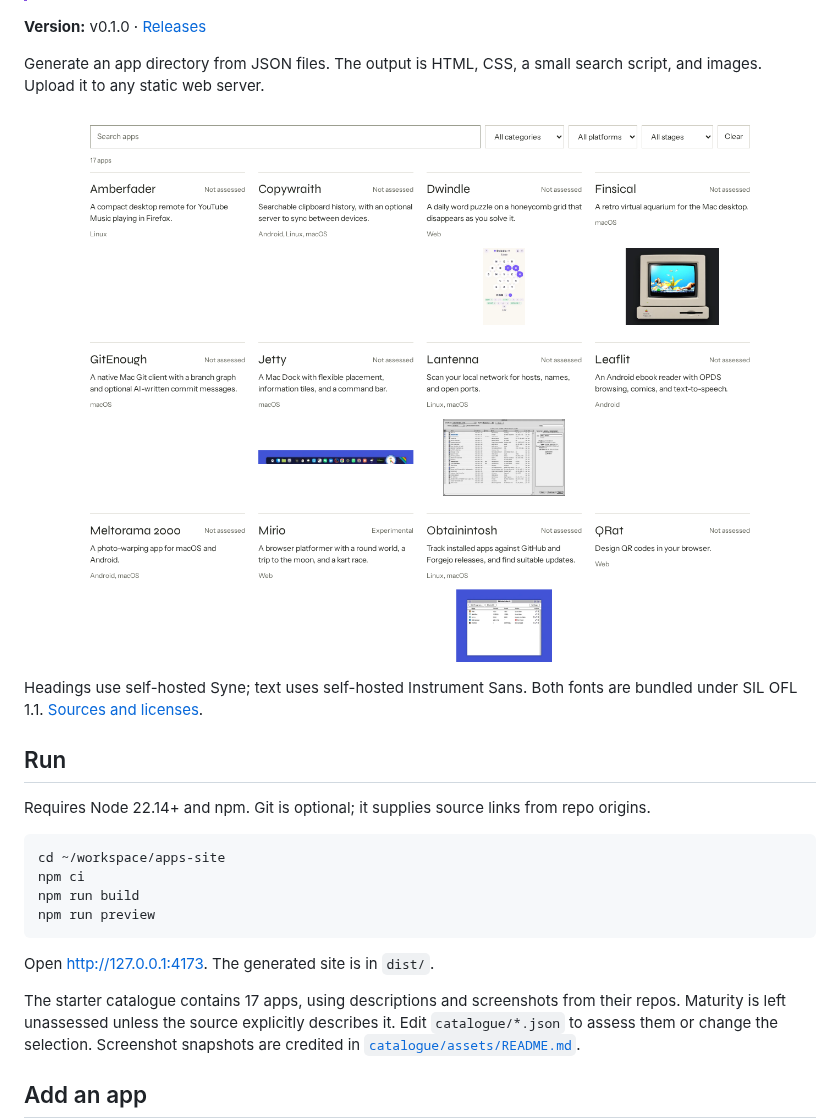
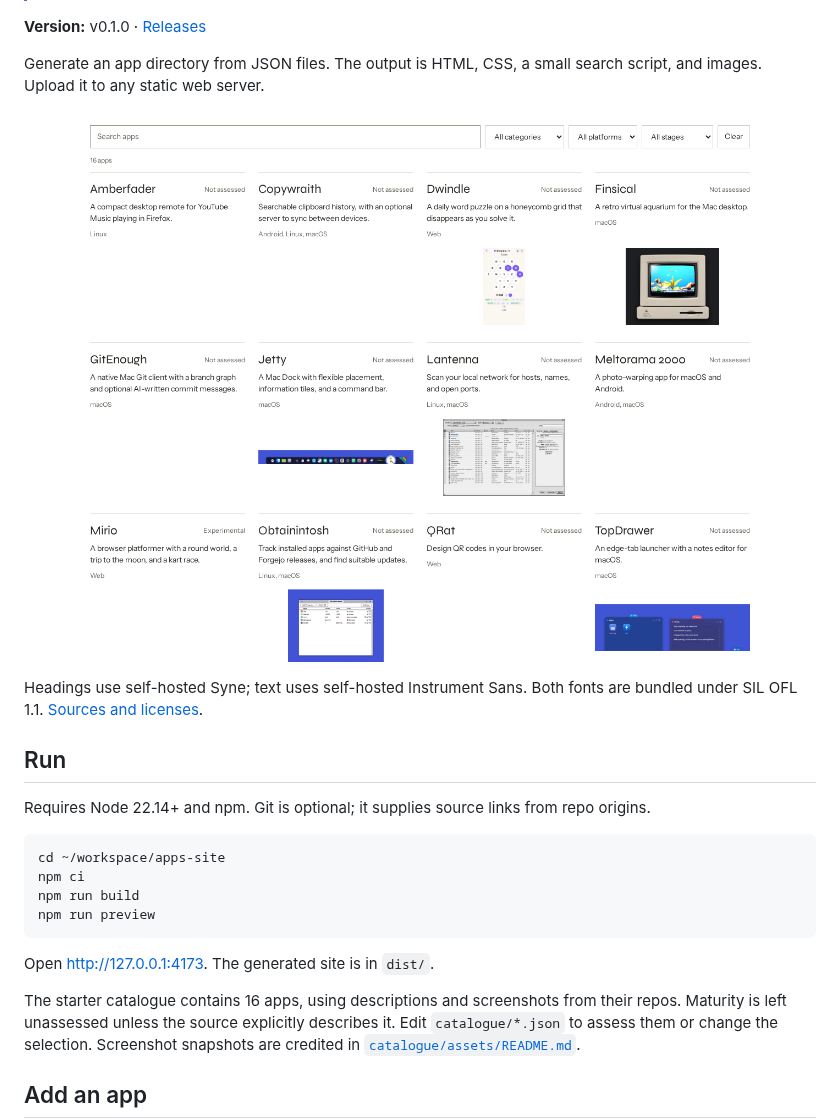
Before and after one commit to L-K-M/apps-site, a Markdown page: README.md, the part around the change. GitHub-like rendering; pictures changed too: docs/directory.png.

Commit message:
Remove Leaflit from the public catalogue
Keep the private app out of the generated directory.
Update the starter count, browser assertions and preview.

```diff
--- a/README.md
+++ b/README.md
@@ -26,7 +26,7 @@ npm run preview
 
 Open <http://127.0.0.1:4173>. The generated site is in `dist/`.
 
-The starter catalogue contains 17 apps, using descriptions and screenshots from their
+The starter catalogue contains 16 apps, using descriptions and screenshots from their
 repos. Maturity is left unassessed unless the source explicitly describes it. Edit
 `catalogue/*.json` to assess them or change the selection. Screenshot snapshots are
 credited in [`catalogue/assets/README.md`](catalogue/assets/README.md).
```
Also changed, not shown: CHANGELOG.md (+1 -1 lines), 2 other files.
